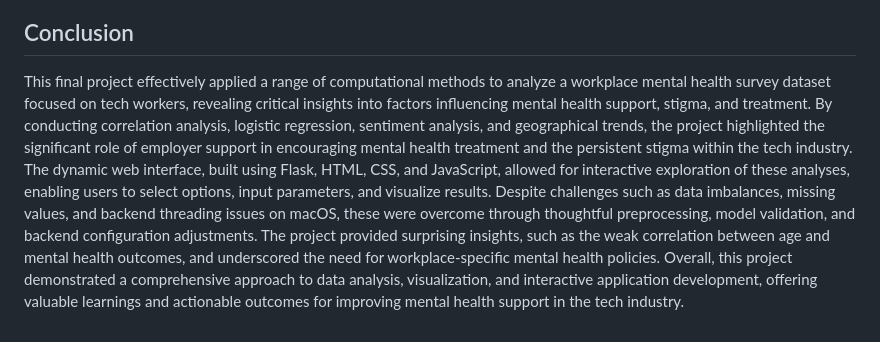
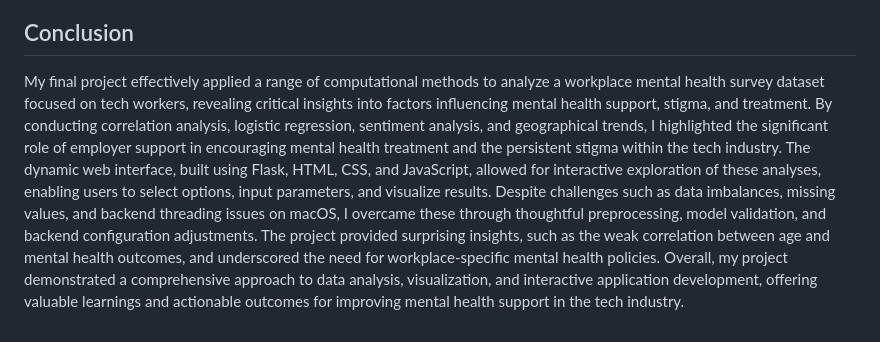
Before and after one commit to ylc22/CB-B-634-Computational-Methods-for-Informatics, a Markdown page: final_project/README.md, the part around the change. Drawn GitHub-style.

```diff
--- a/final_project/README.md
+++ b/final_project/README.md
@@ -1862,4 +1862,4 @@ if __name__ == '__main__':
 
 ## Conclusion
 
-This final project effectively applied a range of computational methods to analyze a workplace mental health survey dataset focused on tech workers, revealing critical insights into factors influencing mental health support, stigma, and treatment. By conducting correlation analysis, logistic regression, sentiment analysis, and geographical trends, the project highlighted the significant role of employer support in encouraging mental health treatment and the persistent stigma within the tech industry. The dynamic web interface, built using Flask, HTML, CSS, and JavaScript, allowed for interactive exploration of these analyses, enabling users to select options, input parameters, and visualize results. Despite challenges such as data imbalances, missing values, and backend threading issues on macOS, these were overcome through thoughtful preprocessing, model validation, and backend configuration adjustments. The project provided surprising insights, such as the weak correlation between age and mental health outcomes, and underscored the need for workplace-specific mental health policies. Overall, this project demonstrated a comprehensive approach to data analysis, visualization, and interactive application development, offering valuable learnings and actionable outcomes for improving mental health support in the tech industry.
+My final project effectively applied a range of computational methods to analyze a workplace mental health survey dataset focused on tech workers, revealing critical insights into factors influencing mental health support, stigma, and treatment. By conducting correlation analysis, logistic regression, sentiment analysis, and geographical trends, I highlighted the significant role of employer support in encouraging mental health treatment and the persistent stigma within the tech industry. The dynamic web interface, built using Flask, HTML, CSS, and JavaScript, allowed for interactive exploration of these analyses, enabling users to select options, input parameters, and visualize results. Despite challenges such as data imbalances, missing values, and backend threading issues on macOS, I overcame these through thoughtful preprocessing, model validation, and backend configuration adjustments. The project provided surprising insights, such as the weak correlation between age and mental health outcomes, and underscored the need for workplace-specific mental health policies. Overall, my project demonstrated a comprehensive approach to data analysis, visualization, and interactive application development, offering valuable learnings and actionable outcomes for improving mental health support in the tech industry.
```
